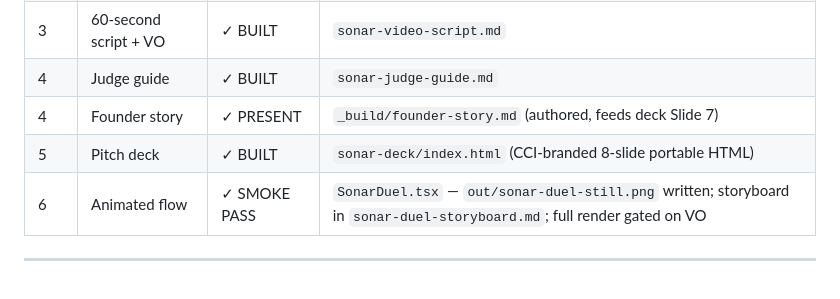
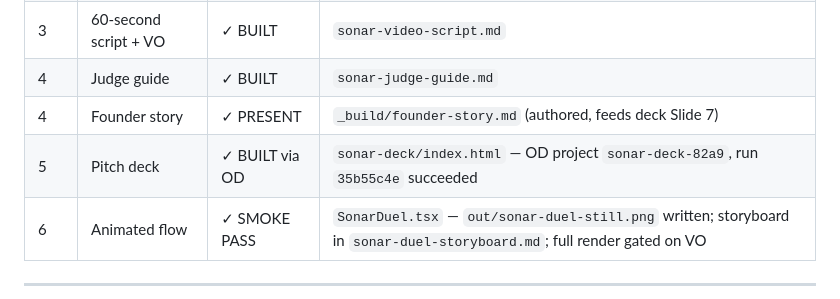
Before and after one commit to rocleemusic/shipper, a Markdown page: sample-run/launch-plan.md, the part around the change. Drawn GitHub-style.

Commit message:
auto: update launch-plan.md

```diff
--- a/sample-run/launch-plan.md
+++ b/sample-run/launch-plan.md
@@ -43,7 +43,7 @@ Calibration run — build all tiers regardless of leverage order to log real pro
 | 3 | 60-second script + VO | ✓ BUILT | `sonar-video-script.md` |
 | 4 | Judge guide | ✓ BUILT | `sonar-judge-guide.md` |
 | 4 | Founder story | ✓ PRESENT | `_build/founder-story.md` (authored, feeds deck Slide 7) |
-| 5 | Pitch deck | ✓ BUILT | `sonar-deck/index.html` (CCI-branded 8-slide portable HTML) |
+| 5 | Pitch deck | ✓ BUILT via OD | `sonar-deck/index.html` — OD project `sonar-deck-82a9`, run `35b55c4e` succeeded |
 | 6 | Animated flow | ✓ SMOKE PASS | `SonarDuel.tsx` — `out/sonar-duel-still.png` written; storyboard in `sonar-duel-storyboard.md`; full render gated on VO |
 
 ---
```
